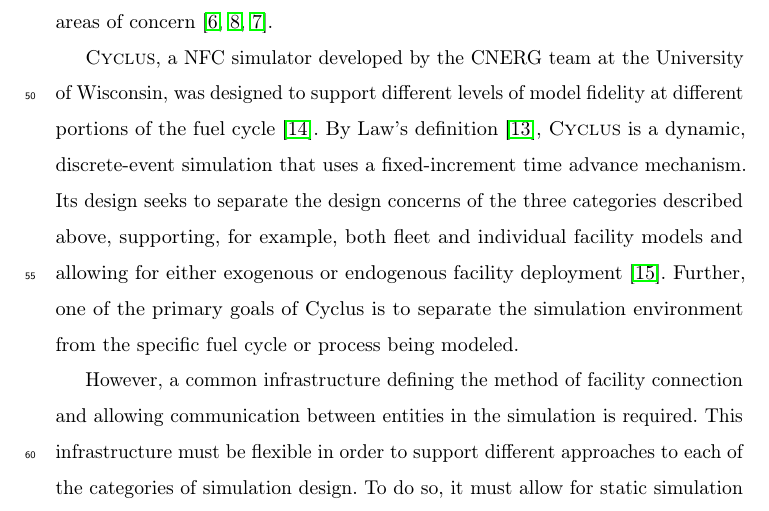
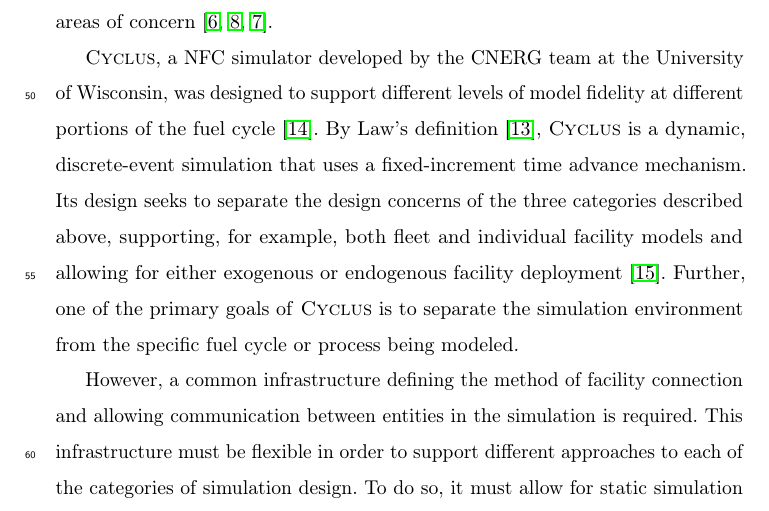
Before and after one commit to cyclus/dre-paper, a LaTeX paper (paper.tex, which reads intro.tex): part of page 4 of 53, cut so that both start at the same text. Compiled offline with pdfLaTeX; a LaTeX package or settings file that is missing is left out; an older LaTeX class or package is replaced by its successor.

Commit message:
left off cyclus macro

```diff
--- a/intro.tex
+++ b/intro.tex
@@ -72,7 +72,7 @@
 to separate the design concerns of the three categories described above,
 supporting, for example, both fleet and individual facility models and allowing
 for either exogenous or endogenous facility deployment
-\cite{carlsen_fleet_2016}. Further, one of the primary goals of Cyclus is to separate the simulation environment from the specific fuel cycle or process being modeled.
+\cite{carlsen_fleet_2016}. Further, one of the primary goals of \Cyclus is to separate the simulation environment from the specific fuel cycle or process being modeled.
 
 However, a common infrastructure defining the method
 of facility connection and allowing communication between entities in the
```
